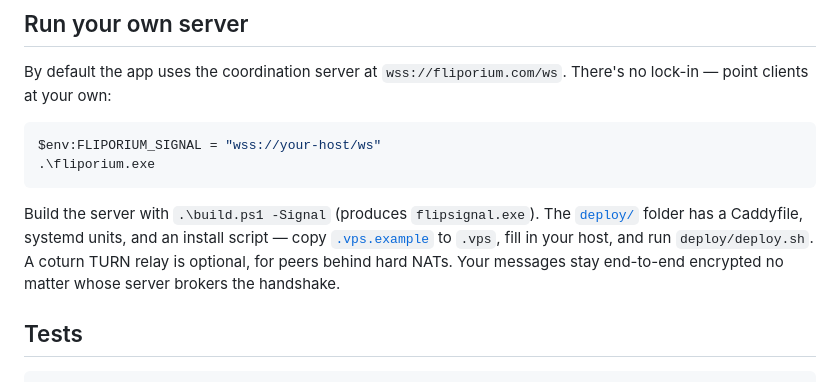
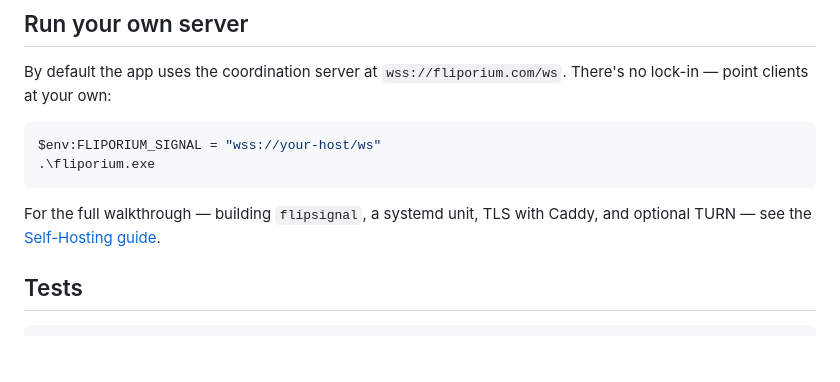
Before and after one commit to aivrar/fliporium-p2p, a Markdown page: BUILDING.md, the part around the change. GitHub-like rendering; blank space fills up the shorter version.

````diff
--- a/BUILDING.md
+++ b/BUILDING.md
@@ -89,12 +89,9 @@ $env:FLIPORIUM_SIGNAL = "wss://your-host/ws"
 .\fliporium.exe
 ```
 
-Build the server with `.\build.ps1 -Signal` (produces `flipsignal.exe`). The
-[`deploy/`](deploy/) folder has a Caddyfile, systemd units, and an install script
-— copy [`.vps.example`](.vps.example) to `.vps`, fill in your host, and run
-`deploy/deploy.sh`. A coturn TURN relay is optional, for peers behind hard NATs.
-Your messages stay end-to-end encrypted no matter whose server brokers the
-handshake.
+For the full walkthrough — building `flipsignal`, a systemd unit, TLS with Caddy,
+and optional TURN — see the
+[Self-Hosting guide](https://github.com/aivrar/fliporium-p2p/wiki/Self-Hosting).
 
 ## Tests
 
````
Also changed, not shown: README.md (+10 -7 lines).
